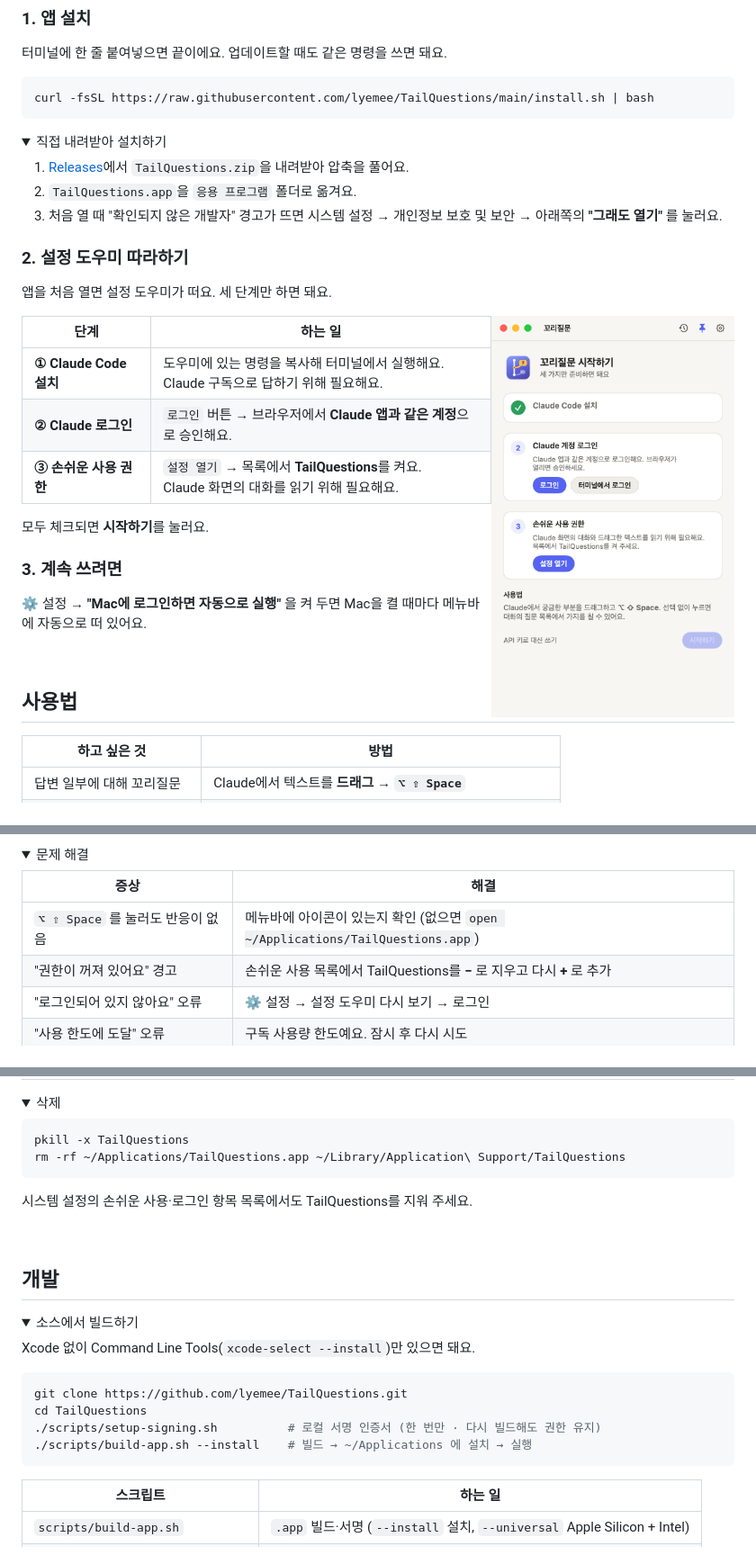
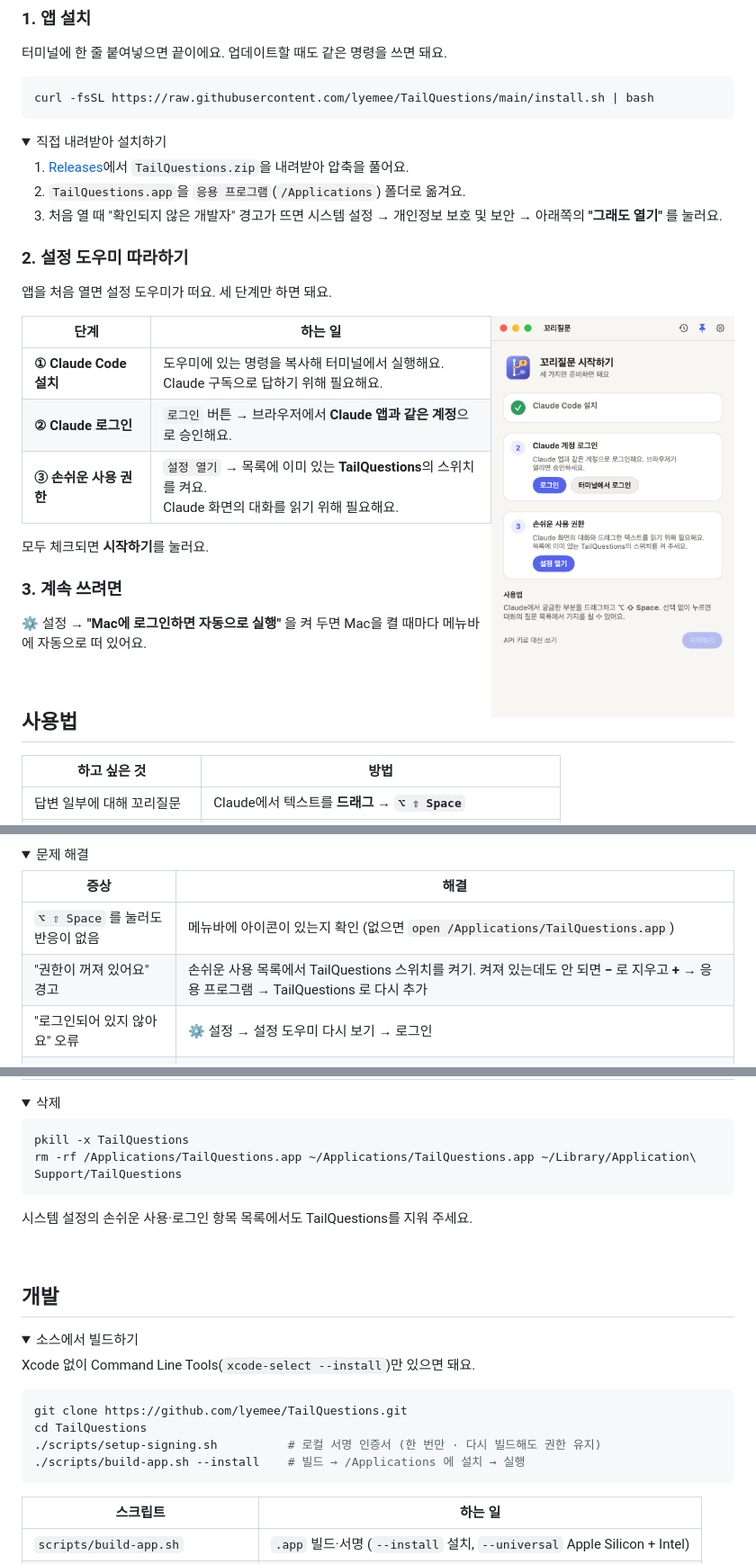
Before and after one commit to lyemee/TailQuestions, a Markdown page: README.md, 3 parts joined by grey strips. Shown at 90% size. Rendered like a GitHub page; pictures changed too: docs/screenshot-onboarding.png; folded sections open.

````diff
--- a/README.md
+++ b/README.md
@@ -53,7 +53,7 @@ curl -fsSL https://raw.githubusercontent.com/lyemee/TailQuestions/main/install.s
 <summary>직접 내려받아 설치하기</summary>
 
 1. [Releases](https://github.com/lyemee/TailQuestions/releases/latest)에서 `TailQuestions.zip`을 내려받아 압축을 풀어요.
-2. `TailQuestions.app`을 `응용 프로그램` 폴더로 옮겨요.
+2. `TailQuestions.app`을 `응용 프로그램`(`/Applications`) 폴더로 옮겨요.
 3. 처음 열 때 "확인되지 않은 개발자" 경고가 뜨면
    시스템 설정 → 개인정보 보호 및 보안 → 아래쪽의 **"그래도 열기"** 를 눌러요.
 
@@ -69,7 +69,7 @@ curl -fsSL https://raw.githubusercontent.com/lyemee/TailQuestions/main/install.s
 |---|---|
 | **① Claude Code 설치** | 도우미에 있는 명령을 복사해 터미널에서 실행해요.<br>Claude 구독으로 답하기 위해 필요해요. |
 | **② Claude 로그인** | `로그인` 버튼 → 브라우저에서 **Claude 앱과 같은 계정**으로 승인해요. |
-| **③ 손쉬운 사용 권한** | `설정 열기` → 목록에서 **TailQuestions**를 켜요.<br>Claude 화면의 대화를 읽기 위해 필요해요. |
+| **③ 손쉬운 사용 권한** | `설정 열기` → 목록에 이미 있는 **TailQuestions**의 스위치를 켜요.<br>Claude 화면의 대화를 읽기 위해 필요해요. |
 
 모두 체크되면 **시작하기**를 눌러요.
 
@@ -125,8 +125,8 @@ curl -fsSL https://raw.githubusercontent.com/lyemee/TailQuestions/main/install.s
 
 | 증상 | 해결 |
 |---|---|
-| `⌥ ⇧ Space` 를 눌러도 반응이 없음 | 메뉴바에 아이콘이 있는지 확인 (없으면 `open ~/Applications/TailQuestions.app`) |
-| "권한이 꺼져 있어요" 경고 | 손쉬운 사용 목록에서 TailQuestions를 **−** 로 지우고 다시 **+** 로 추가 |
+| `⌥ ⇧ Space` 를 눌러도 반응이 없음 | 메뉴바에 아이콘이 있는지 확인 (없으면 `open /Applications/TailQuestions.app`) |
+| "권한이 꺼져 있어요" 경고 | 손쉬운 사용 목록에서 TailQuestions 스위치를 켜기. 켜져 있는데도 안 되면 **−** 로 지우고 **+** → 응용 프로그램 → TailQuestions 로 다시 추가 |
 | "로그인되어 있지 않아요" 오류 | ⚙️ 설정 → 설정 도우미 다시 보기 → 로그인 |
 | "사용 한도에 도달" 오류 | 구독 사용량 한도예요. 잠시 후 다시 시도 |
 | 트리에 대화가 안 보임 | 트리의 ↻ 버튼으로 다시 읽기. 계속 안 되면 `debug.log` 와 함께 이슈로 알려주세요 |
@@ -143,7 +143,7 @@ curl -fsSL https://raw.githubusercontent.com/lyemee/TailQuestions/main/install.s
 
 ```bash
 pkill -x TailQuestions
-rm -rf ~/Applications/TailQuestions.app ~/Library/Application\ Support/TailQuestions
+rm -rf /Applications/TailQuestions.app ~/Applications/TailQuestions.app ~/Library/Application\ Support/TailQuestions
 ```
 
 시스템 설정의 손쉬운 사용·로그인 항목 목록에서도 TailQuestions를 지워 주세요.
@@ -163,7 +163,7 @@ Xcode 없이 Command Line Tools(`xcode-select --install`)만 있으면 돼요.
 git clone https://github.com/lyemee/TailQuestions.git
 cd TailQuestions
 ./scripts/setup-signing.sh          # 로컬 서명 인증서 (한 번만 · 다시 빌드해도 권한 유지)
-./scripts/build-app.sh --install    # 빌드 → ~/Applications 에 설치 → 실행
+./scripts/build-app.sh --install    # 빌드 → /Applications 에 설치 → 실행
 ```
 
 | 스크립트 | 하는 일 |
````
Also changed, not shown: 6 other files.
